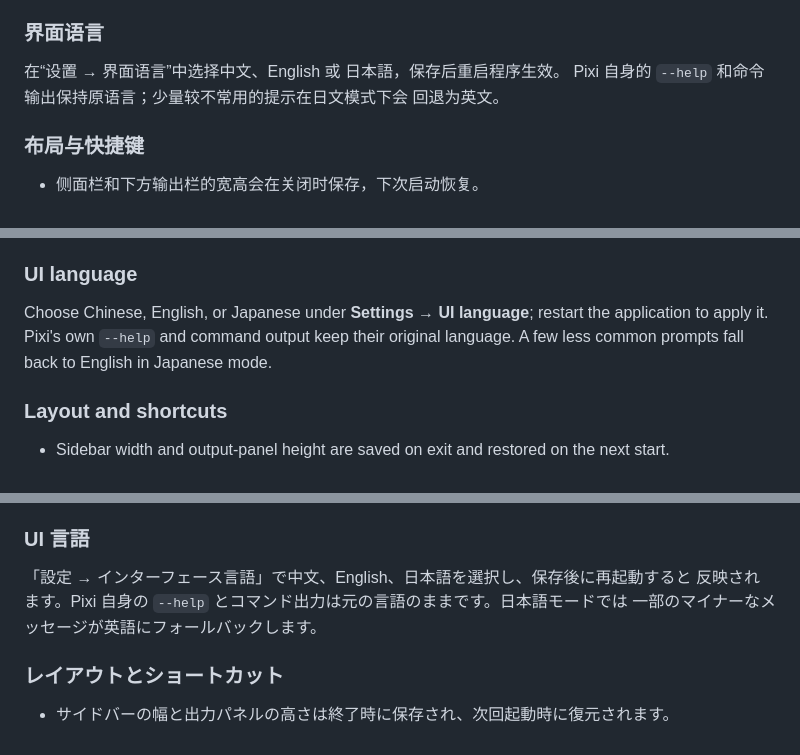
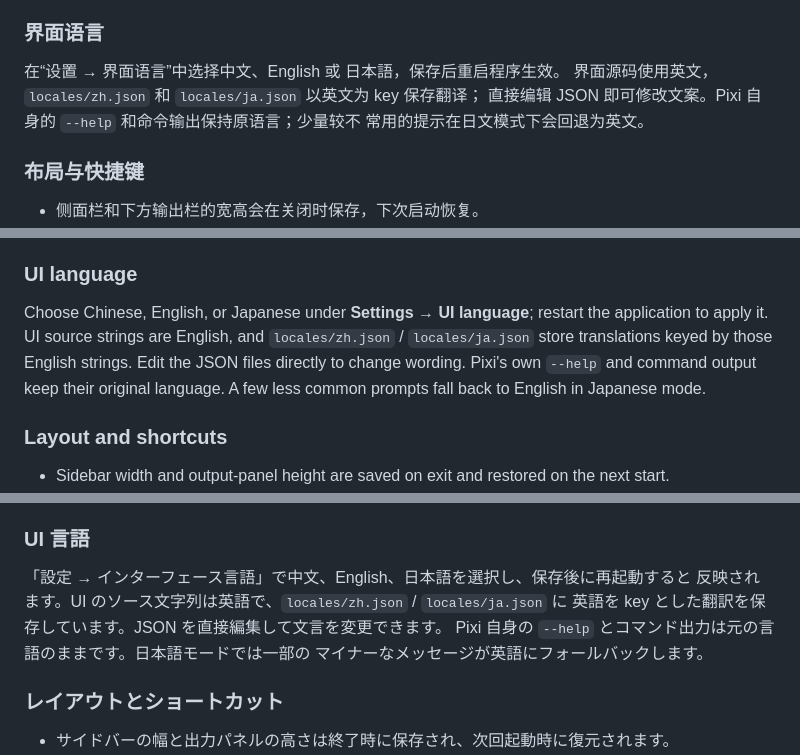
Before and after one commit to ruoyu0088/pixi-env-manager, a Markdown page: README.md, 3 parts joined by grey strips. Drawn GitHub-style.

Commit message:
docs: document JSON translation catalogs

```diff
--- a/README.md
+++ b/README.md
@@ -159,8 +159,9 @@ Task 和 Python 程序可以连续启动多个，不会因为已有任务运行
 ### 界面语言
 
 在“设置 → 界面语言”中选择中文、English 或 日本語，保存后重启程序生效。
-Pixi 自身的 `--help` 和命令输出保持原语言；少量较不常用的提示在日文模式下会
-回退为英文。
+界面源码使用英文，`locales/zh.json` 和 `locales/ja.json` 以英文为 key 保存翻译；
+直接编辑 JSON 即可修改文案。Pixi 自身的 `--help` 和命令输出保持原语言；少量较不
+常用的提示在日文模式下会回退为英文。
 
 ### 布局与快捷键
 
@@ -404,8 +408,10 @@ jobs. The output area at the bottom creates a separate tab for each job:
 ### UI language
 
 Choose Chinese, English, or Japanese under **Settings → UI language**; restart the
-application to apply it. Pixi's own `--help` and command output keep their original
-language. A few less common prompts fall back to English in Japanese mode.
+application to apply it. UI source strings are English, and `locales/zh.json` /
+`locales/ja.json` store translations keyed by those English strings. Edit the JSON
+files directly to change wording. Pixi's own `--help` and command output keep their
+original language. A few less common prompts fall back to English in Japanese mode.
 
 ### Layout and shortcuts
 
@@ -645,8 +654,10 @@ Task と Python プログラムは、既存のジョブにブロックされず
 ### UI 言語
 
 「設定 → インターフェース言語」で中文、English、日本語を選択し、保存後に再起動すると
-反映されます。Pixi 自身の `--help` とコマンド出力は元の言語のままです。日本語モードでは
-一部のマイナーなメッセージが英語にフォールバックします。
+反映されます。UI のソース文字列は英語で、`locales/zh.json` / `locales/ja.json` に
+英語を key とした翻訳を保存しています。JSON を直接編集して文言を変更できます。
+Pixi 自身の `--help` とコマンド出力は元の言語のままです。日本語モードでは一部の
+マイナーなメッセージが英語にフォールバックします。
 
 ### レイアウトとショートカット
 
```
Also changed, not shown: other parts of README.md (+12 -3 lines).
